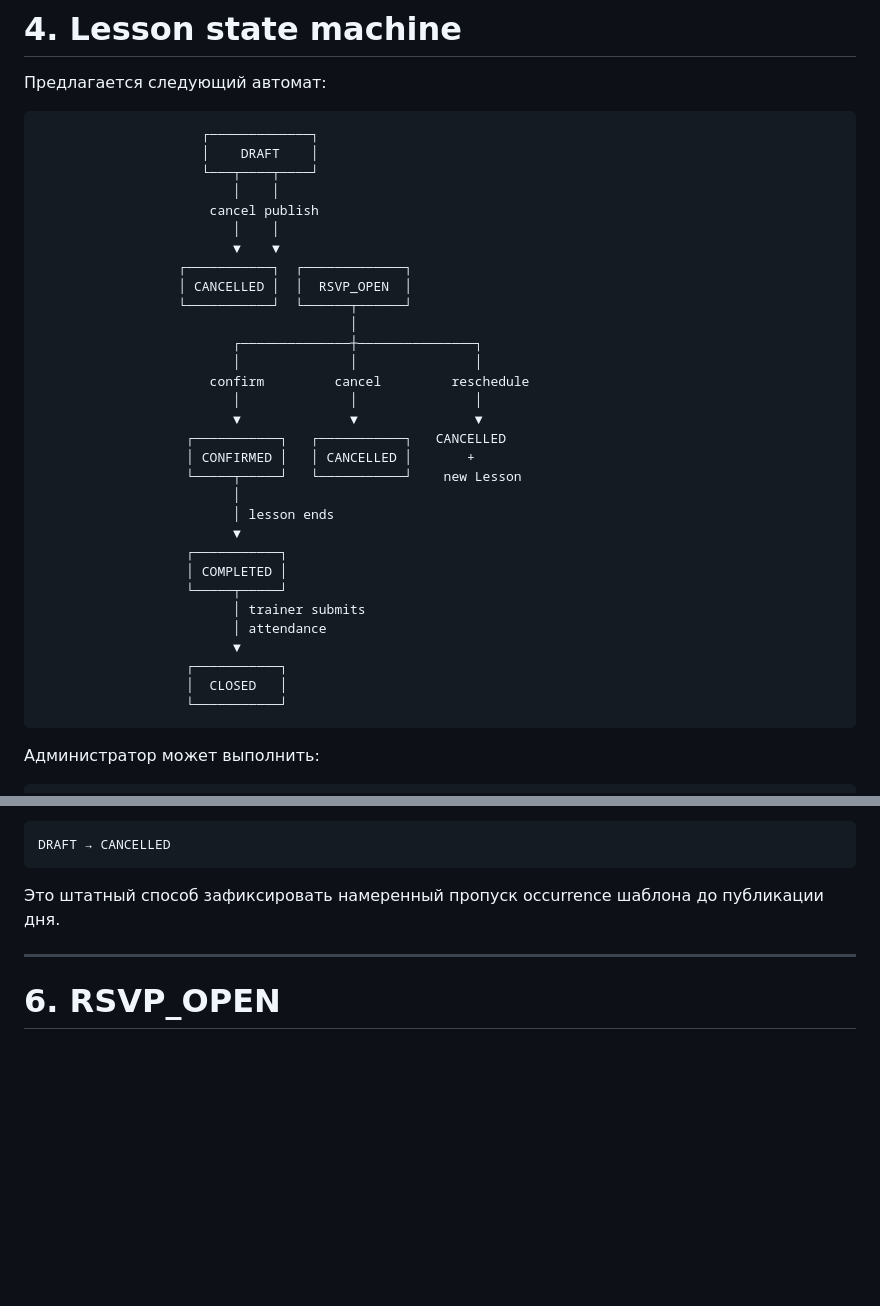
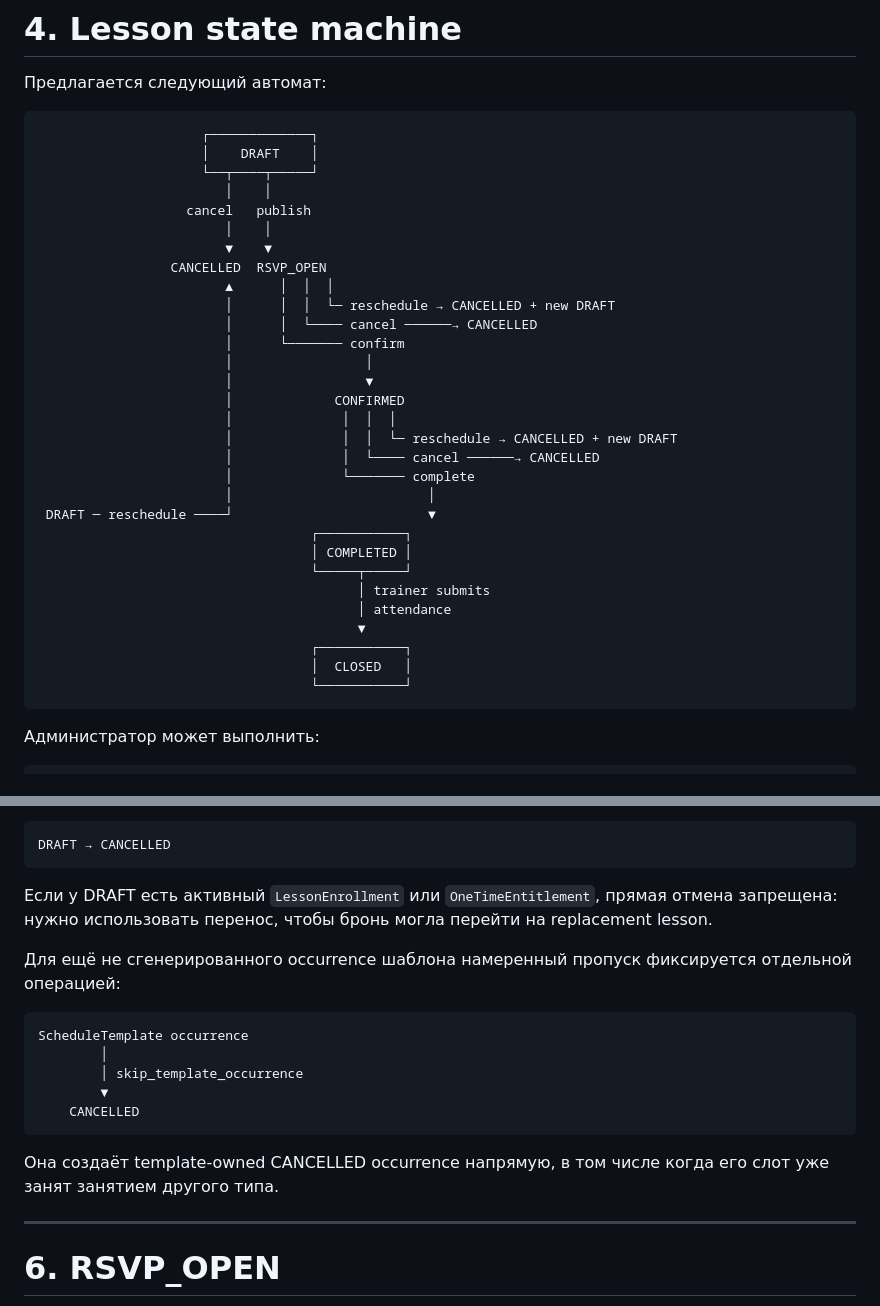
Before and after one commit to undel-gh/Ice-school-schedule, a Markdown page: docs/State Machines и Domain Events.md, 2 parts joined by grey strips. Drawn GitHub-style; blank space fills up the shorter version.

Commit message:
Document lesson reschedule and occurrence skip states

````diff
--- a/docs/State Machines и Domain Events.md
+++ b/docs/State Machines и Domain Events.md
@@ -108,35 +108,34 @@ minimum_attendees:
 ```text
                      ┌─────────────┐
                      │    DRAFT    │
-                     └───┬────┬────┘
-                         │    │
-                      cancel publish
-                         │    │
-                         ▼    ▼
-                  ┌───────────┐  ┌─────────────┐
-                  │ CANCELLED │  │  RSVP_OPEN  │
-                  └───────────┘  └──────┬──────┘
-                                        │
-                         ┌──────────────┼───────────────┐
-                         │              │               │
-                      confirm         cancel         reschedule
-                         │              │               │
-                         ▼              ▼               ▼
-                   ┌───────────┐   ┌───────────┐   CANCELLED
-                   │ CONFIRMED │   │ CANCELLED │       +
-                   └─────┬─────┘   └───────────┘    new Lesson
-                         │
-                         │ lesson ends
-                         ▼
-                   ┌───────────┐
-                   │ COMPLETED │
-                   └─────┬─────┘
-                         │ trainer submits
-                         │ attendance
-                         ▼
-                   ┌───────────┐
-                   │  CLOSED   │
-                   └───────────┘
+                     └──┬────┬─────┘
+                        │    │
+                   cancel   publish
+                        │    │
+                        ▼    ▼
+                 CANCELLED  RSVP_OPEN
+                        ▲      │  │  │
+                        │      │  │  └─ reschedule → CANCELLED + new DRAFT
+                        │      │  └──── cancel ──────→ CANCELLED
+                        │      └─────── confirm
+                        │                 │
+                        │                 ▼
+                        │             CONFIRMED
+                        │              │  │  │
+                        │              │  │  └─ reschedule → CANCELLED + new DRAFT
+                        │              │  └──── cancel ──────→ CANCELLED
+                        │              └─────── complete
+                        │                         │
+ DRAFT ─ reschedule ────┘                         ▼
+                                   ┌───────────┐
+                                   │ COMPLETED │
+                                   └─────┬─────┘
+                                         │ trainer submits
+                                         │ attendance
+                                         ▼
+                                   ┌───────────┐
+                                   │  CLOSED   │
+                                   └───────────┘
 ```
 
 Администратор может выполнить:
@@ -173,8 +172,23 @@ COMPLETED
 DRAFT → CANCELLED
 ```
 
-Это штатный способ зафиксировать намеренный пропуск occurrence шаблона до
-публикации дня.
+Если у DRAFT есть активный `LessonEnrollment` или `OneTimeEntitlement`,
+прямая отмена запрещена: нужно использовать перенос, чтобы бронь могла
+перейти на replacement lesson.
+
+Для ещё не сгенерированного occurrence шаблона намеренный пропуск фиксируется
+отдельной операцией:
+
+```text
+ScheduleTemplate occurrence
+        │
+        │ skip_template_occurrence
+        ▼
+    CANCELLED
+```
+
+Она создаёт template-owned CANCELLED occurrence напрямую, в том числе когда
+его слот уже занят занятием другого типа.
 
 ---
 
````
